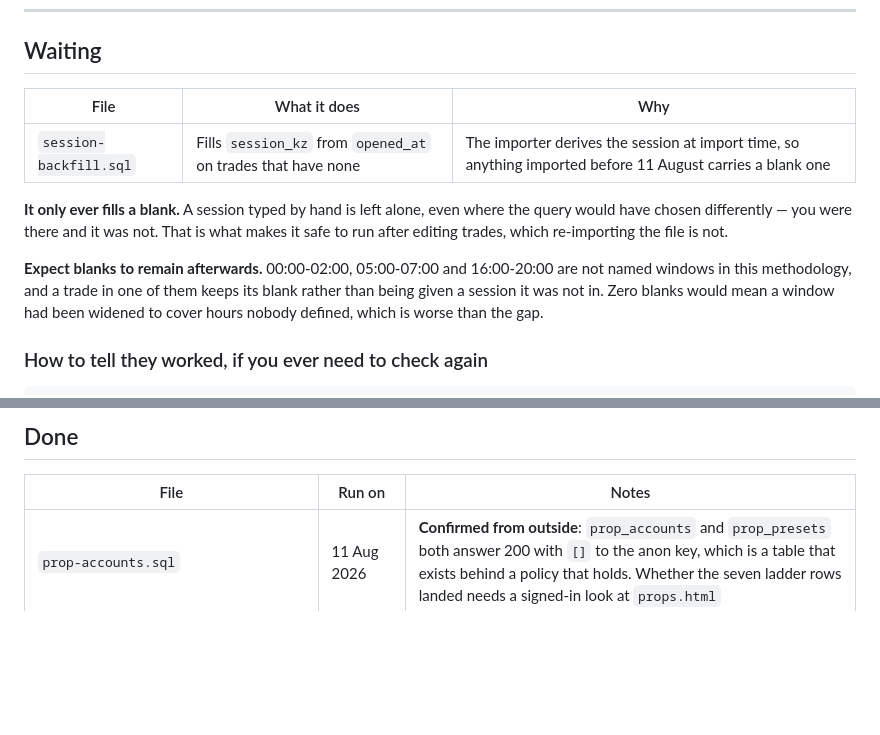
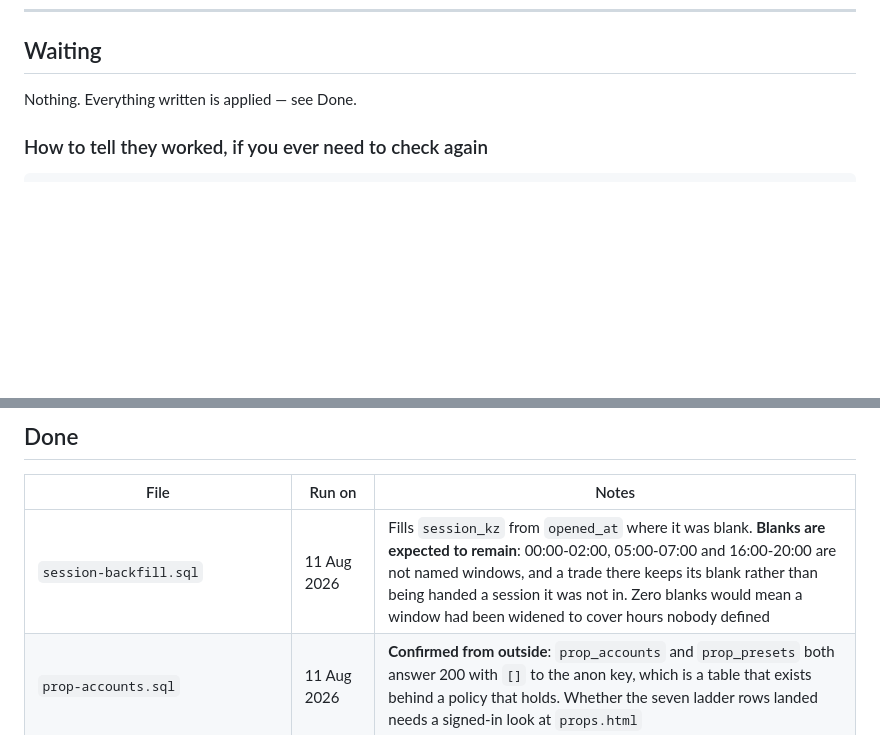
Before and after one commit to KingKag3/the-mentorship-guide, a Markdown page: supabase/RUN-THESE.md, 2 parts joined by grey strips. Rendered like a GitHub page; blank space fills up the shorter version.

Commit message:
Nothing left waiting
session-backfill.sql is applied. The list is empty for the first time since it
was created, which is the state it exists to make visible.

The note about blanks moves down with it: they are expected, because three
stretches of the day are not named windows and a trade there keeps its blank
rather than being handed a session it was not in.

Co-Authored-By: Claude Opus 5 <noreply@anthropic.com>

```diff
--- a/supabase/RUN-THESE.md
+++ b/supabase/RUN-THESE.md
@@ -11,18 +11,10 @@ see `CLAUDE.md`.
 
 ## Waiting
 
-| File | What it does | Why |
-| --- | --- | --- |
-| `session-backfill.sql` | Fills `session_kz` from `opened_at` on trades that have none | The importer derives the session at import time, so anything imported before 11 August carries a blank one |
+Nothing. Everything written is applied — see Done.
 
-**It only ever fills a blank.** A session typed by hand is left alone, even where the query would
-have chosen differently — you were there and it was not. That is what makes it safe to run after
-editing trades, which re-importing the file is not.
 
-**Expect blanks to remain afterwards.** 00:00-02:00, 05:00-07:00 and 16:00-20:00 are not named
-windows in this methodology, and a trade in one of them keeps its blank rather than being given a
-session it was not in. Zero blanks would mean a window had been widened to cover hours nobody
-defined, which is worse than the gap.
+
 
 ### How to tell they worked, if you ever need to check again
 
@@ -48,6 +40,7 @@ select account, risk_per_trade, updated_at
 
 | File | Run on | Notes |
 | --- | --- | --- |
+| `session-backfill.sql` | 11 Aug 2026 | Fills `session_kz` from `opened_at` where it was blank. **Blanks are expected to remain**: 00:00-02:00, 05:00-07:00 and 16:00-20:00 are not named windows, and a trade there keeps its blank rather than being handed a session it was not in. Zero blanks would mean a window had been widened to cover hours nobody defined |
 | `prop-accounts.sql` | 11 Aug 2026 | **Confirmed from outside**: `prop_accounts` and `prop_presets` both answer 200 with `[]` to the anon key, which is a table that exists behind a policy that holds. Whether the seven ladder rows landed needs a signed-in look at `props.html` |
 | `trade-closed-at.sql` | 11 Aug 2026 | **Confirmed by the result**: the statistics page reports median hold times, and nothing but this column can produce them |
 | `risk-settings.sql` | 11 Aug 2026 | Same paste. **Not independently confirmed** — the table is only touched when the risk panel is saved, so save a figure once to be sure |
```
